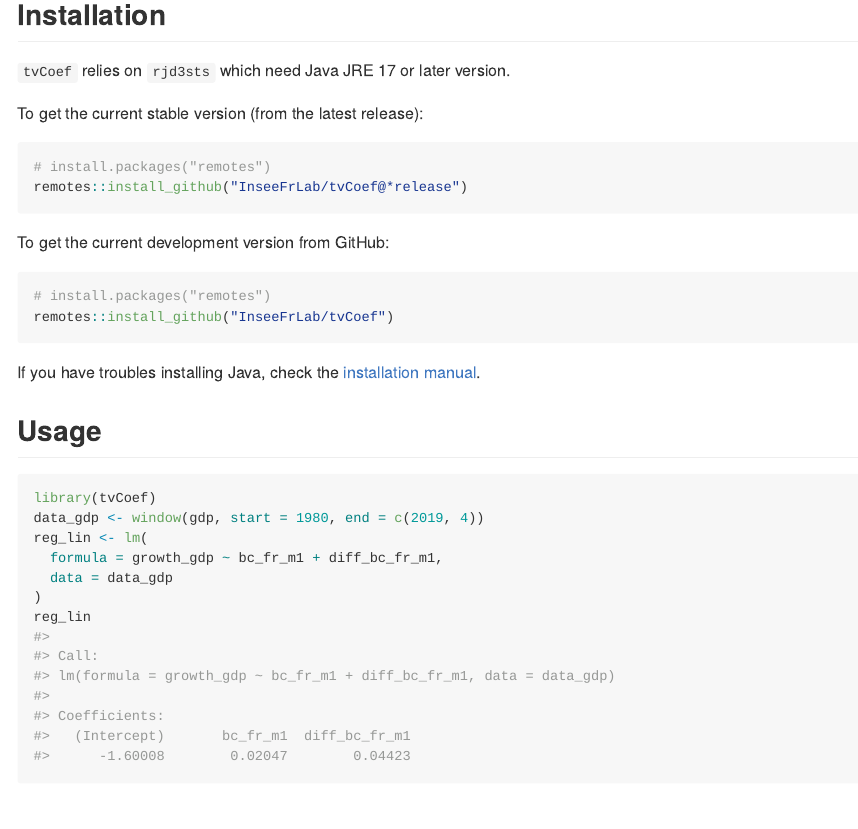
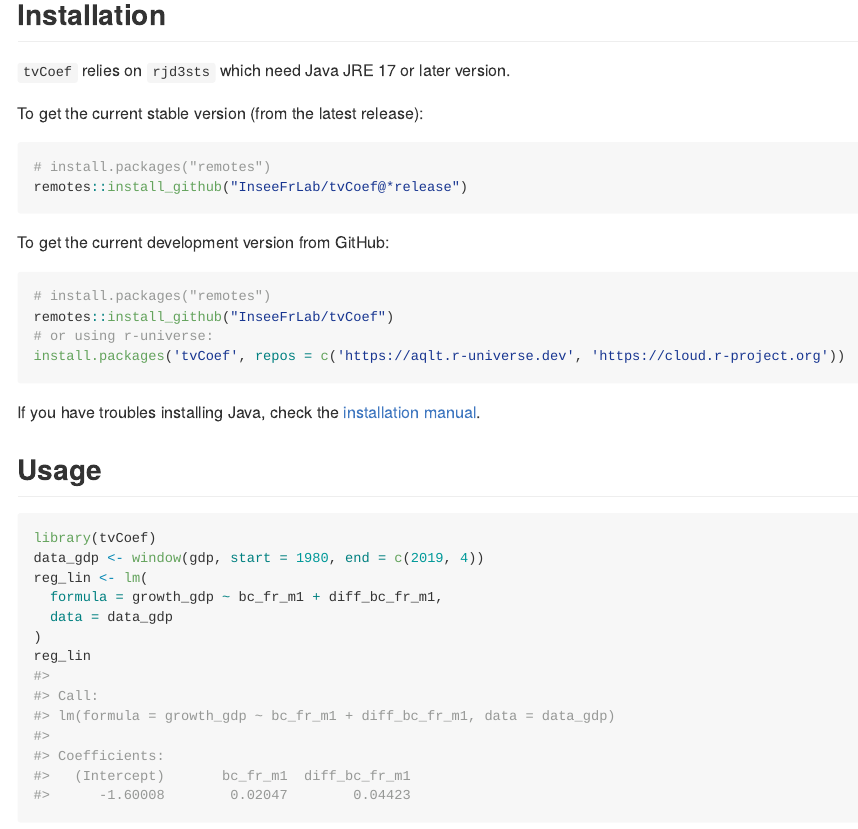
Before and after one commit to InseeFrLab/tvCoef, an R Markdown document (README.Rmd): the page in a window 1100 px wide, from 290 px down. The pictures show the output file README.md that the author committed with the source, drawn offline in the style of GitHub.

Commit message:
r-universe

````diff
--- a/README.Rmd
+++ b/README.Rmd
@@ -39,6 +39,8 @@ To get the current development version from GitHub:
 ```{r, echo = TRUE, eval = FALSE}
 # install.packages("remotes")
 remotes::install_github("InseeFrLab/tvCoef")
+# or using r-universe:
+install.packages('tvCoef', repos = c('https://aqlt.r-universe.dev', 'https://cloud.r-project.org'))
 ```
 
 If you have troubles installing Java, check the [installation manual](https://github.com/jdemetra/rjdemetra/wiki/Installation-manual).
````
Also changed, not shown: README.md.
